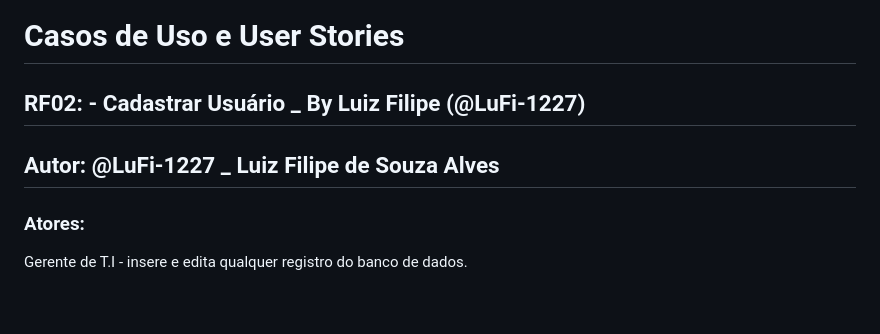
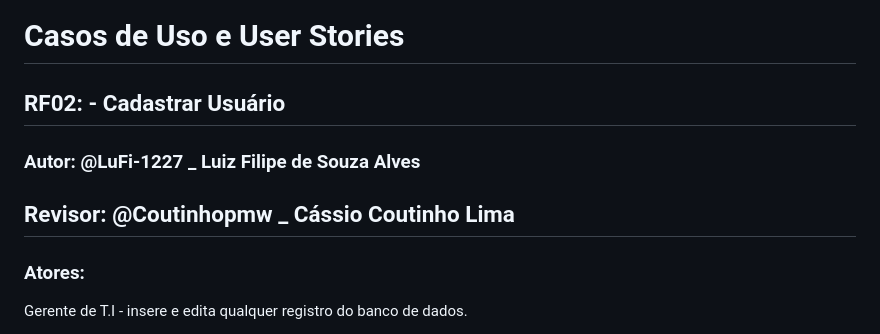
Before and after one commit to LuFi-1227/Eng-Soft-2023-2, a Markdown page: Documentação.md, the part around the change printed below. GitHub-like rendering; blank space fills up the shorter version.

Commit message:
Update Documentação.md
Modificação de informações

```diff
--- a/Documentação.md
+++ b/Documentação.md
@@ -15,9 +15,11 @@ Aprimoramento de funções necessárias para o gerenciamento do Restaurante Univ
 
 # Casos de Uso e User Stories
 
-## RF02: - Cadastrar Usuário _ By Luiz Filipe (@LuFi-1227)
+## RF02: - Cadastrar Usuário
 
-## Autor: @LuFi-1227 _ Luiz Filipe de Souza Alves
+### Autor: @LuFi-1227 _ Luiz Filipe de Souza Alves
+
+## Revisor: @Coutinhopmw _ Cássio Coutinho Lima
 
 ### Atores:
 
```
Also changed, not shown: other parts of Documentação.md (+1 -1 lines).
